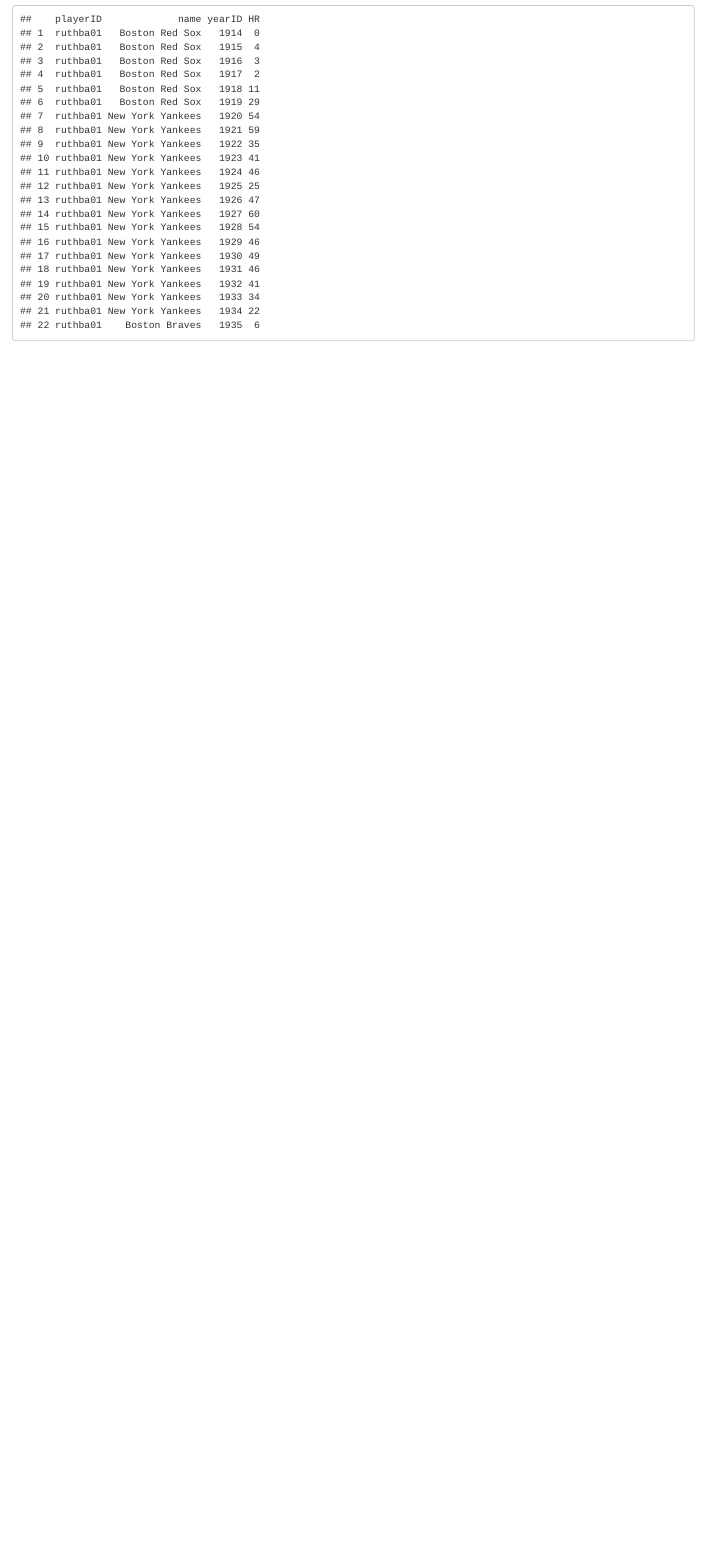
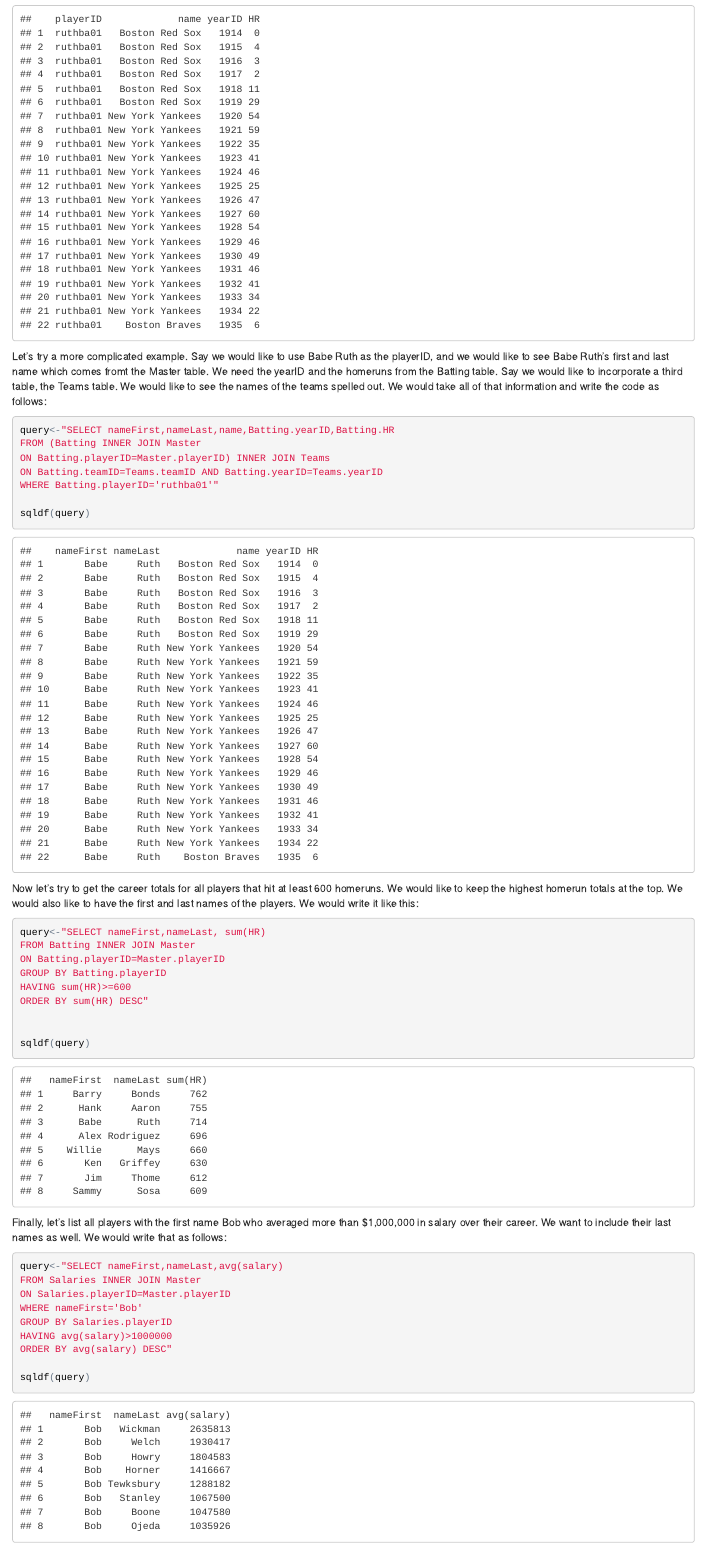
Before and after one commit to sconkl04/website-, an R Markdown document (index.Rmd): the page in a window 1100 px wide, from 8360 px down. The pictures show the output file index.html that the author committed with the source, opened offline.

Commit message:
final version

````diff
--- a/index.Rmd
+++ b/index.Rmd
@@ -154,3 +154,45 @@
 
 sqldf(query)
 ```
+
+Let's try a more complicated example. Say we would like to use Babe Ruth as the playerID, and we would like to see Babe Ruth's first and last name which comes fromt the Master table. We need the yearID and the homeruns from the Batting table. Say we would like to incorporate a third table, the Teams table. We would like to see the names of the teams spelled out. We would take all of that information and write the code as follows:
+
+```{r}
+query<-"SELECT nameFirst,nameLast,name,Batting.yearID,Batting.HR
+FROM (Batting INNER JOIN Master
+ON Batting.playerID=Master.playerID) INNER JOIN Teams
+ON Batting.teamID=Teams.teamID AND Batting.yearID=Teams.yearID
+WHERE Batting.playerID='ruthba01'"
+
+sqldf(query)
+```
+
+Now let's try to get the career totals for all players that hit at least 600 homeruns. We would like to keep the highest homerun totals at the top. We would also like to have the first and last names of the players. We would write it like this:
+
+```{r}
+query<-"SELECT nameFirst,nameLast, sum(HR)
+FROM Batting INNER JOIN Master
+ON Batting.playerID=Master.playerID
+GROUP BY Batting.playerID
+HAVING sum(HR)>=600
+ORDER BY sum(HR) DESC"
+
+
+sqldf(query)
+```
+
+Finally, let's list all players with the first name Bob who averaged more than $1,000,000 in salary over their career. We want to include their last names as well. We would write that as follows:
+
+```{r}
+query<-"SELECT nameFirst,nameLast,avg(salary)
+FROM Salaries INNER JOIN Master
+ON Salaries.playerID=Master.playerID
+WHERE nameFirst='Bob'
+GROUP BY Salaries.playerID
+HAVING avg(salary)>1000000
+ORDER BY avg(salary) DESC"
+
+sqldf(query)
+
+
+```
````
Also changed, not shown: index.html, index.Rmd (2 more changed lines).
